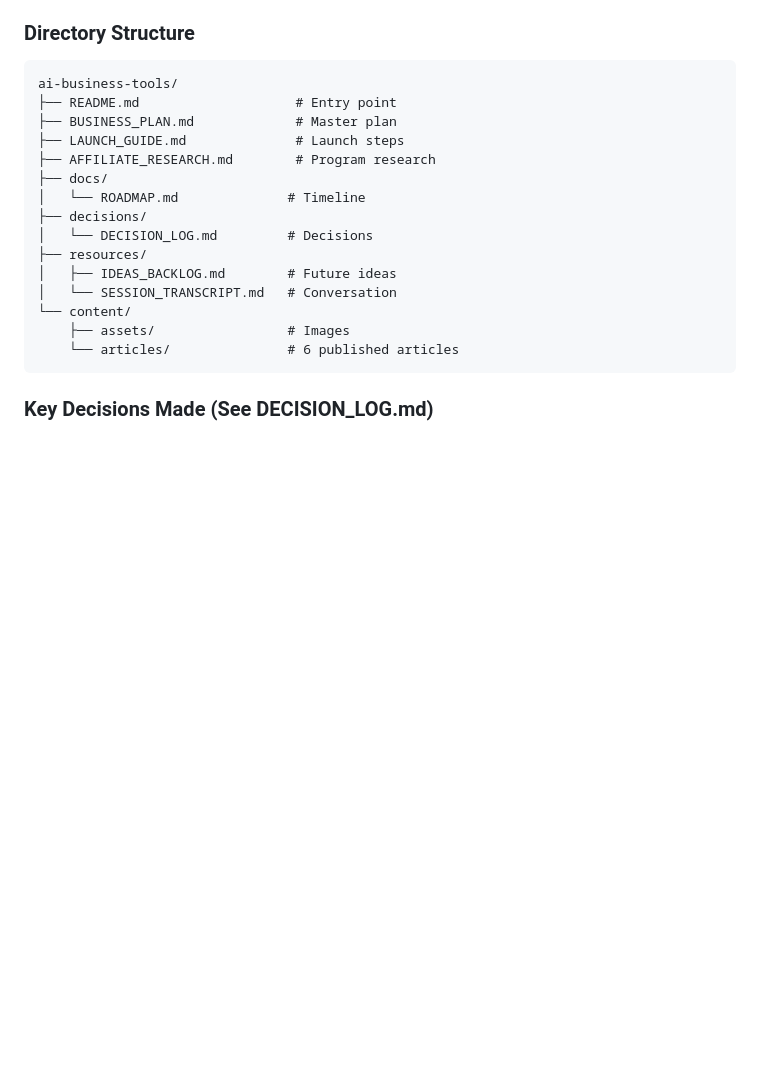
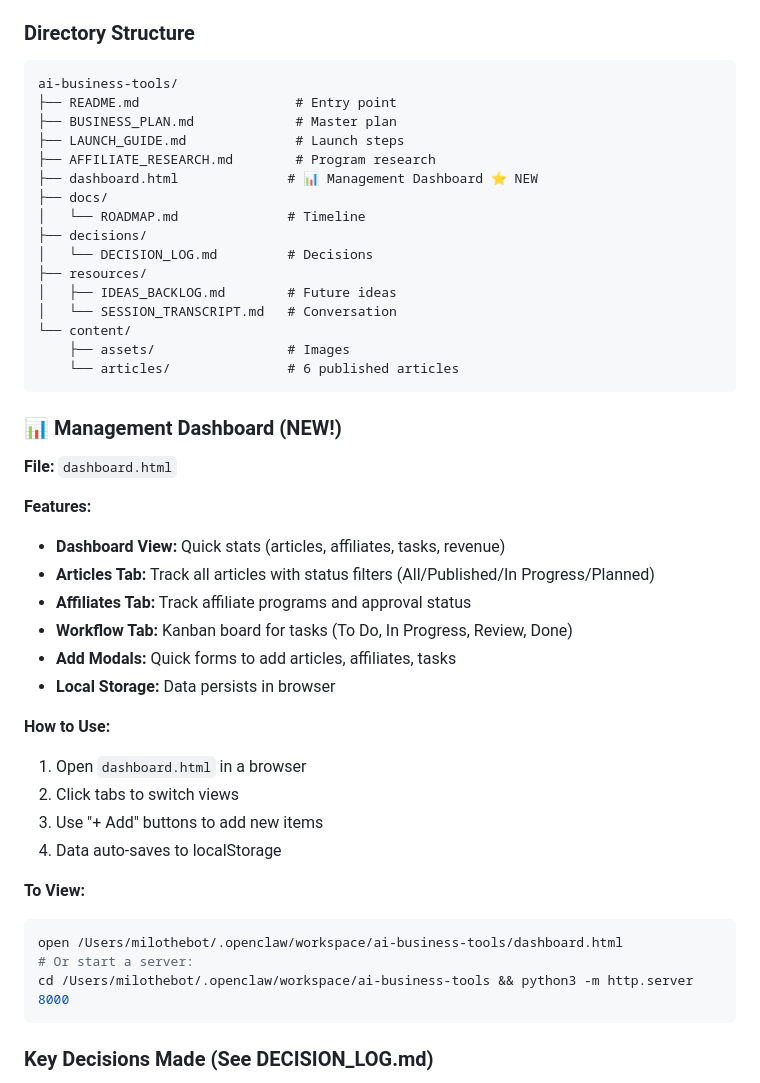
Before and after one commit to Vibetelligence/aipreneur-tools, a Markdown page: memory/2026-02-02.md, the part around the change. Drawn GitHub-style; blank space fills up the shorter version.

Commit message:
Update memory with dashboard info

````diff
--- a/memory/2026-02-02.md
+++ b/memory/2026-02-02.md
@@ -200,6 +200,7 @@ ai-business-tools/
 ├── BUSINESS_PLAN.md             # Master plan
 ├── LAUNCH_GUIDE.md              # Launch steps
 ├── AFFILIATE_RESEARCH.md        # Program research
+├── dashboard.html              # 📊 Management Dashboard ⭐ NEW
 ├── docs/
 │   └── ROADMAP.md              # Timeline
 ├── decisions/
@@ -210,6 +211,30 @@ ai-business-tools/
 └── content/
     ├── assets/                 # Images
     └── articles/               # 6 published articles
+```
+
+### 📊 Management Dashboard (NEW!)
+**File:** `dashboard.html`
+
+**Features:**
+- **Dashboard View:** Quick stats (articles, affiliates, tasks, revenue)
+- **Articles Tab:** Track all articles with status filters (All/Published/In Progress/Planned)
+- **Affiliates Tab:** Track affiliate programs and approval status
+- **Workflow Tab:** Kanban board for tasks (To Do, In Progress, Review, Done)
+- **Add Modals:** Quick forms to add articles, affiliates, tasks
+- **Local Storage:** Data persists in browser
+
+**How to Use:**
+1. Open `dashboard.html` in a browser
+2. Click tabs to switch views
+3. Use "+ Add" buttons to add new items
+4. Data auto-saves to localStorage
+
+**To View:**
+```bash
+open /Users/milothebot/.openclaw/workspace/ai-business-tools/dashboard.html
+# Or start a server:
+cd /Users/milothebot/.openclaw/workspace/ai-business-tools && python3 -m http.server 8000
 ```
 
 ### Key Decisions Made (See DECISION_LOG.md)
````
